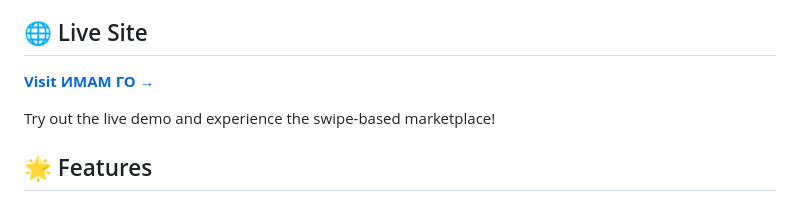
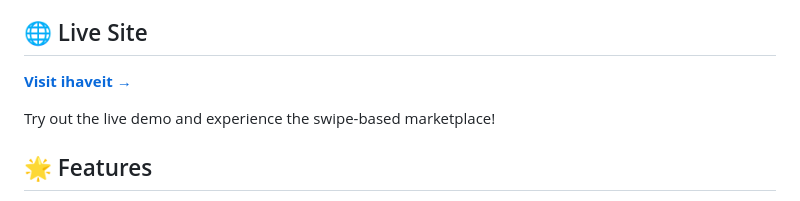
Before and after one commit to Niko5886/ihaveit, a Markdown page: README.md, the part around the change. Rendered like a GitHub page.

Commit message:
Update link text to ihaveit

```diff
--- a/README.md
+++ b/README.md
@@ -4,7 +4,7 @@ A modern swipe-based marketplace platform for buying and selling second-hand ite
 
 ## 🌐 Live Site
 
-**[Visit ИМАМ ГО →](https://niko5886.github.io/ihaveit/)**
+**[Visit ihaveit →](https://niko5886.github.io/ihaveit/)**
 
 Try out the live demo and experience the swipe-based marketplace!
 
```
